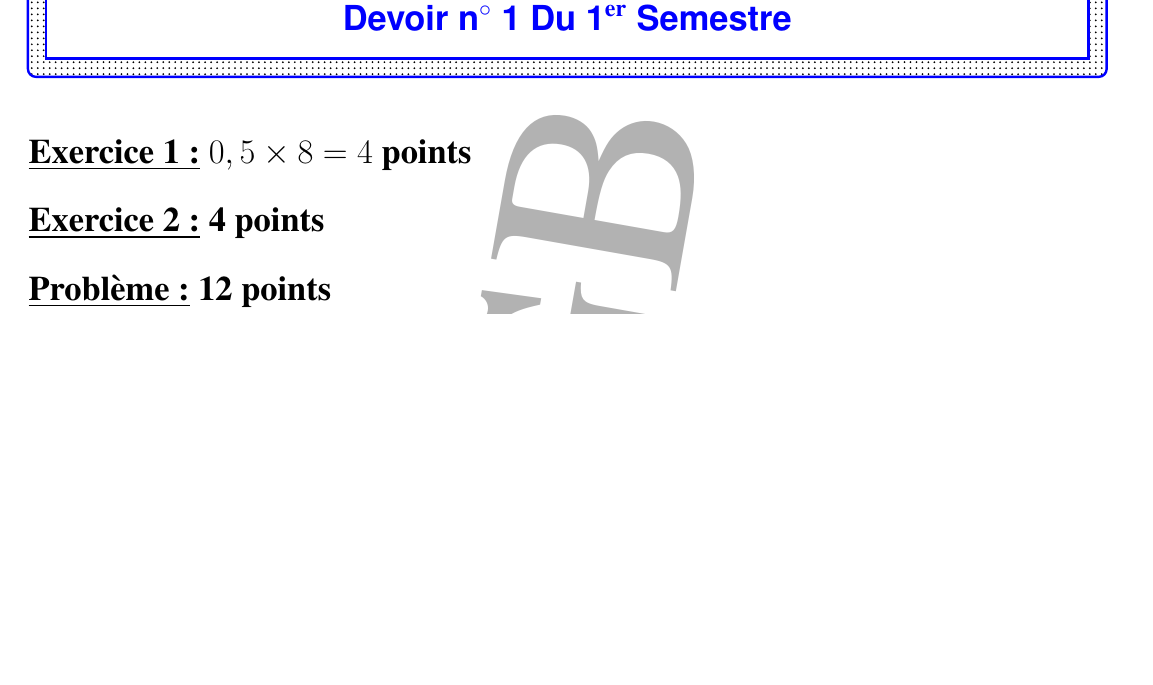
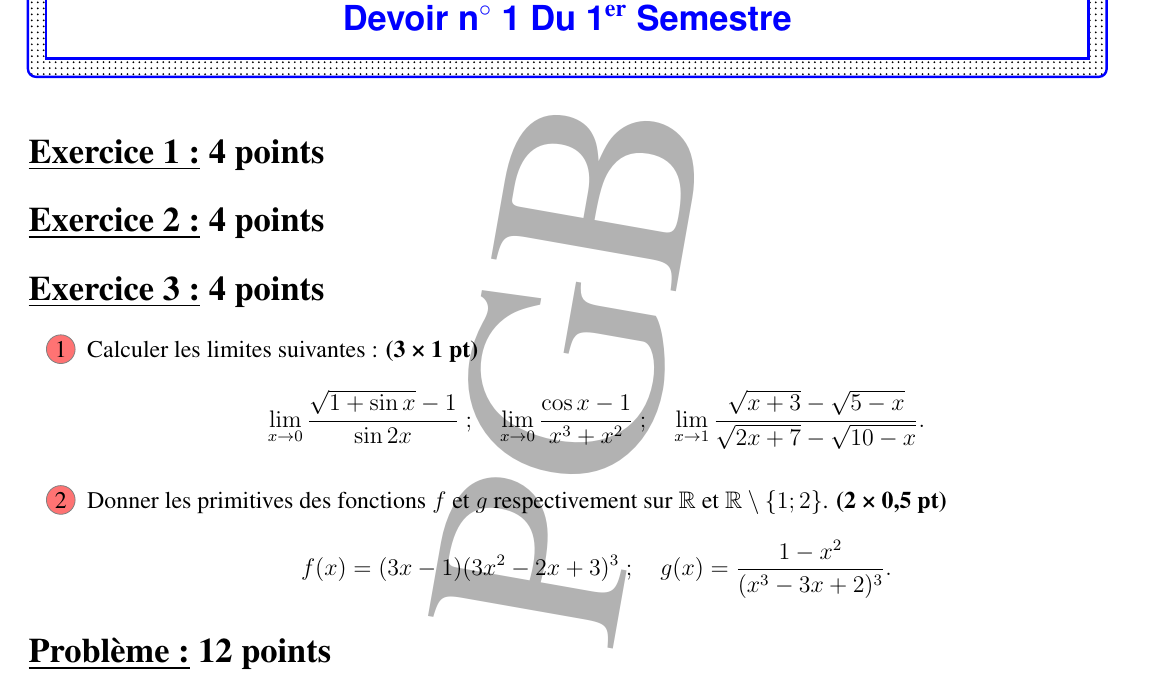
Before and after one commit to patheGobel/EvaluationTS2, a LaTeX document (Devoir2.tex): part of the page, cut so that both start at the same text, the shorter picture padded with empty space. Compiled offline with pdfLaTeX.

```diff
--- a/Devoir2.tex
+++ b/Devoir2.tex
@@ -81,12 +81,25 @@
 \end{tikzpicture}
 \vspace{3cm}
 
-\section*{\underline{Exercice 1 :} $0,5 \times 8 = 4$ points}
-
+\section*{\underline{Exercice 1 :} 4 points}
 
 \section*{\underline{Exercice 2 :} 4 points}
 
+\section*{\underline{Exercice 3 :} 4 points}
 
+\begin{enumerate}
+    \item Calculer les limites suivantes : \textbf{(3 × 1 pt)}
+    \[
+    \lim_{x \to 0} \frac{\sqrt{1+\sin x} - 1}{\sin 2x} \; ; \quad
+    \lim_{x \to 0} \frac{\cos x - 1}{x^3 + x^2} \; ; \quad
+    \lim_{x \to 1} \frac{\sqrt{x + 3} - \sqrt{5 - x}}{\sqrt{2x + 7} - \sqrt{10 - x}}.
+    \]
+    \item Donner les primitives des fonctions \(f\) et \(g\) respectivement sur \(\mathbb{R}\) et \(\mathbb{R} \setminus \{1; 2\}\). \textbf{(2 × 0,5 pt)}
+    \[
+    f(x) = (3x-1)(3x^2-2x+3)^3 \; ; \quad
+    g(x) = \frac{1-x^2}{(x^3-3x+2)^3}.
+    \]
+\end{enumerate}
 
 \section*{\underline{Problème :} 12 points}
 
```
